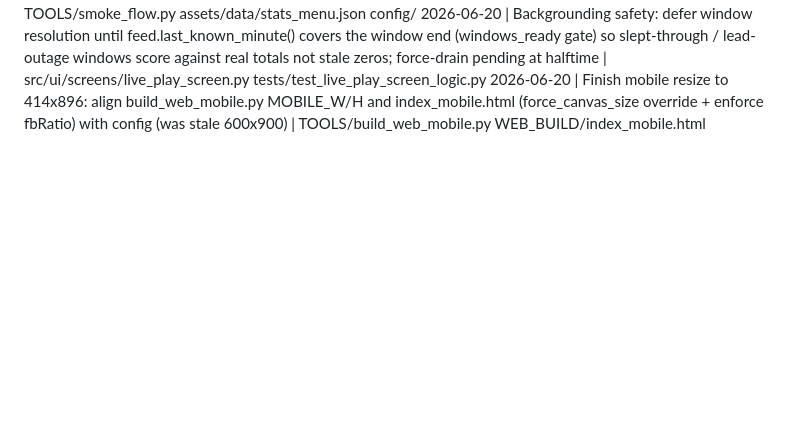
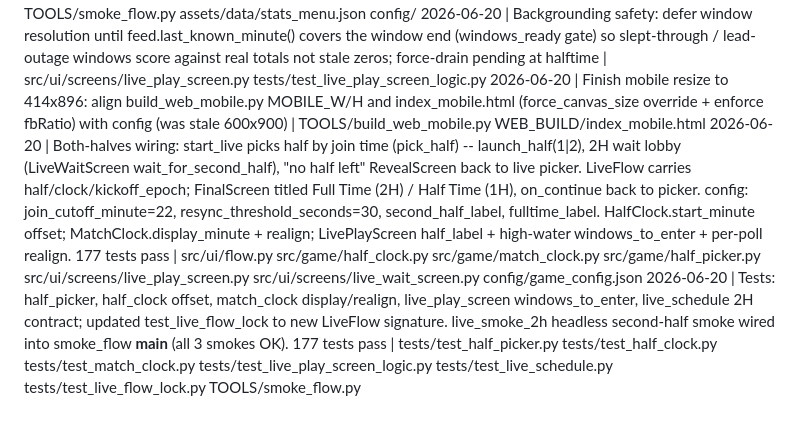
Before and after one commit to drpaj12/PJABs_Fanbidextrous_Game, a Markdown page: log.md, the part around the change. GitHub-like rendering; blank space fills up the shorter version.

Commit message:
docs(log): both-halves wiring + tests/smoke entries
Co-Authored-By: Claude Opus 4.8 (1M context) <noreply@anthropic.com>

```diff
--- a/log.md
+++ b/log.md
@@ -38,3 +38,5 @@ Append one line per session. Never delete old entries.
 2026-06-20 | Live loop redesign: MatchClock + LivePlayScreen (predict-ahead, auto-lock, inline reveal), feed_cache_policy + LocalStore warm cache, config kickoff times, stat menu -> fouls (drop saves), statsbomb_adapter fields, headless live smoke | src/game/match_clock.py src/game/feed_cache_policy.py src/sync/local_store.py src/ui/screens/live_play_screen.py src/ui/flow.py src/game/statsbomb_adapter.py TOOLS/smoke_flow.py assets/data/stats_menu.json config/
 2026-06-20 | Backgrounding safety: defer window resolution until feed.last_known_minute() covers the window end (windows_ready gate) so slept-through / lead-outage windows score against real totals not stale zeros; force-drain pending at halftime | src/ui/screens/live_play_screen.py tests/test_live_play_screen_logic.py
 2026-06-20 | Finish mobile resize to 414x896: align build_web_mobile.py MOBILE_W/H and index_mobile.html (force_canvas_size override + enforce fbRatio) with config (was stale 600x900) | TOOLS/build_web_mobile.py WEB_BUILD/index_mobile.html
+2026-06-20 | Both-halves wiring: start_live picks half by join time (pick_half) -- launch_half(1|2), 2H wait lobby (LiveWaitScreen wait_for_second_half), "no half left" RevealScreen back to live picker. LiveFlow carries half/clock/kickoff_epoch; FinalScreen titled Full Time (2H) / Half Time (1H), on_continue back to picker. config: join_cutoff_minute=22, resync_threshold_seconds=30, second_half_label, fulltime_label. HalfClock.start_minute offset; MatchClock.display_minute + realign; LivePlayScreen half_label + high-water windows_to_enter + per-poll realign. 177 tests pass | src/ui/flow.py src/game/half_clock.py src/game/match_clock.py src/game/half_picker.py src/ui/screens/live_play_screen.py src/ui/screens/live_wait_screen.py config/game_config.json
+2026-06-20 | Tests: half_picker, half_clock offset, match_clock display/realign, live_play_screen windows_to_enter, live_schedule 2H contract; updated test_live_flow_lock to new LiveFlow signature. live_smoke_2h headless second-half smoke wired into smoke_flow __main__ (all 3 smokes OK). 177 tests pass | tests/test_half_picker.py tests/test_half_clock.py tests/test_match_clock.py tests/test_live_play_screen_logic.py tests/test_live_schedule.py tests/test_live_flow_lock.py TOOLS/smoke_flow.py
```
